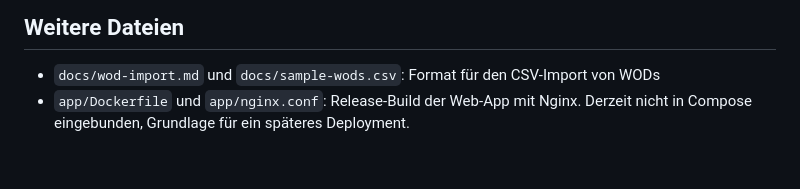
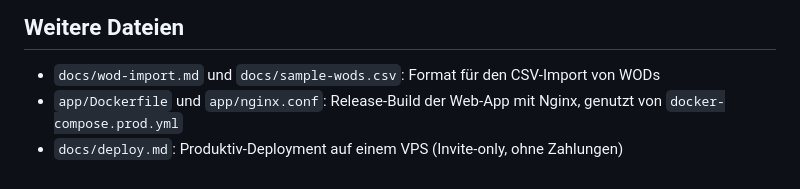
Before and after one commit to simisimon/BoxOS, a Markdown page: README.md, the part around the change. Rendered like a GitHub page.

Commit message:
Docs: step-by-step VPS deployment guide
Co-Authored-By: Claude Opus 5.5 <noreply@anthropic.com>

```diff
--- a/README.md
+++ b/README.md
@@ -121,5 +121,6 @@ Docker über den Befehl von `frontend-dev` in `docker-compose.yml`.
 ## Weitere Dateien
 
 - `docs/wod-import.md` und `docs/sample-wods.csv`: Format für den CSV-Import von WODs
-- `app/Dockerfile` und `app/nginx.conf`: Release-Build der Web-App mit Nginx. Derzeit nicht
-  in Compose eingebunden, Grundlage für ein späteres Deployment.
+- `app/Dockerfile` und `app/nginx.conf`: Release-Build der Web-App mit Nginx, genutzt von
+  `docker-compose.prod.yml`
+- `docs/deploy.md`: Produktiv-Deployment auf einem VPS (Invite-only, ohne Zahlungen)
```
Also changed, not shown: docs/deploy.md (added, +196 -0 lines).
